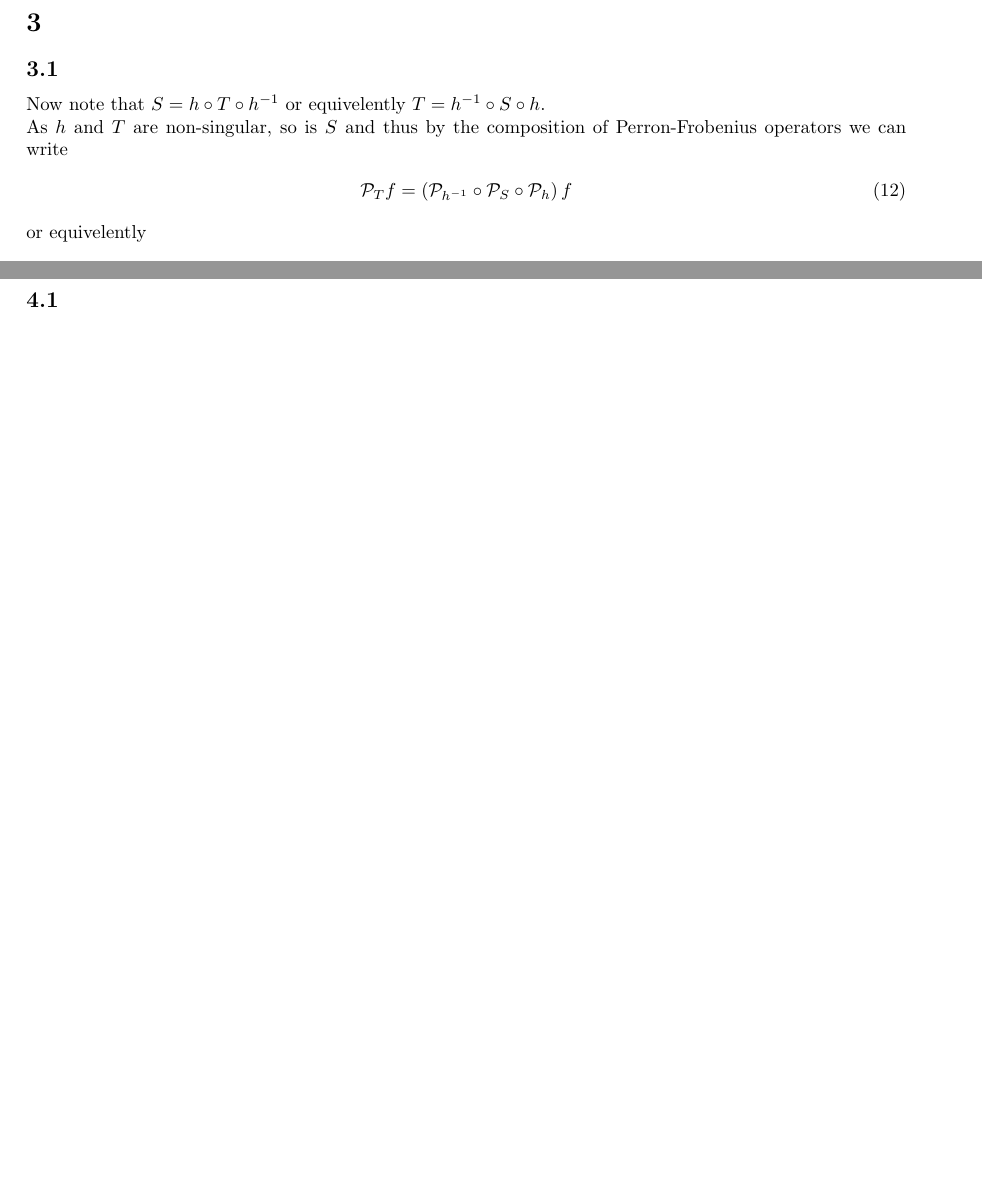
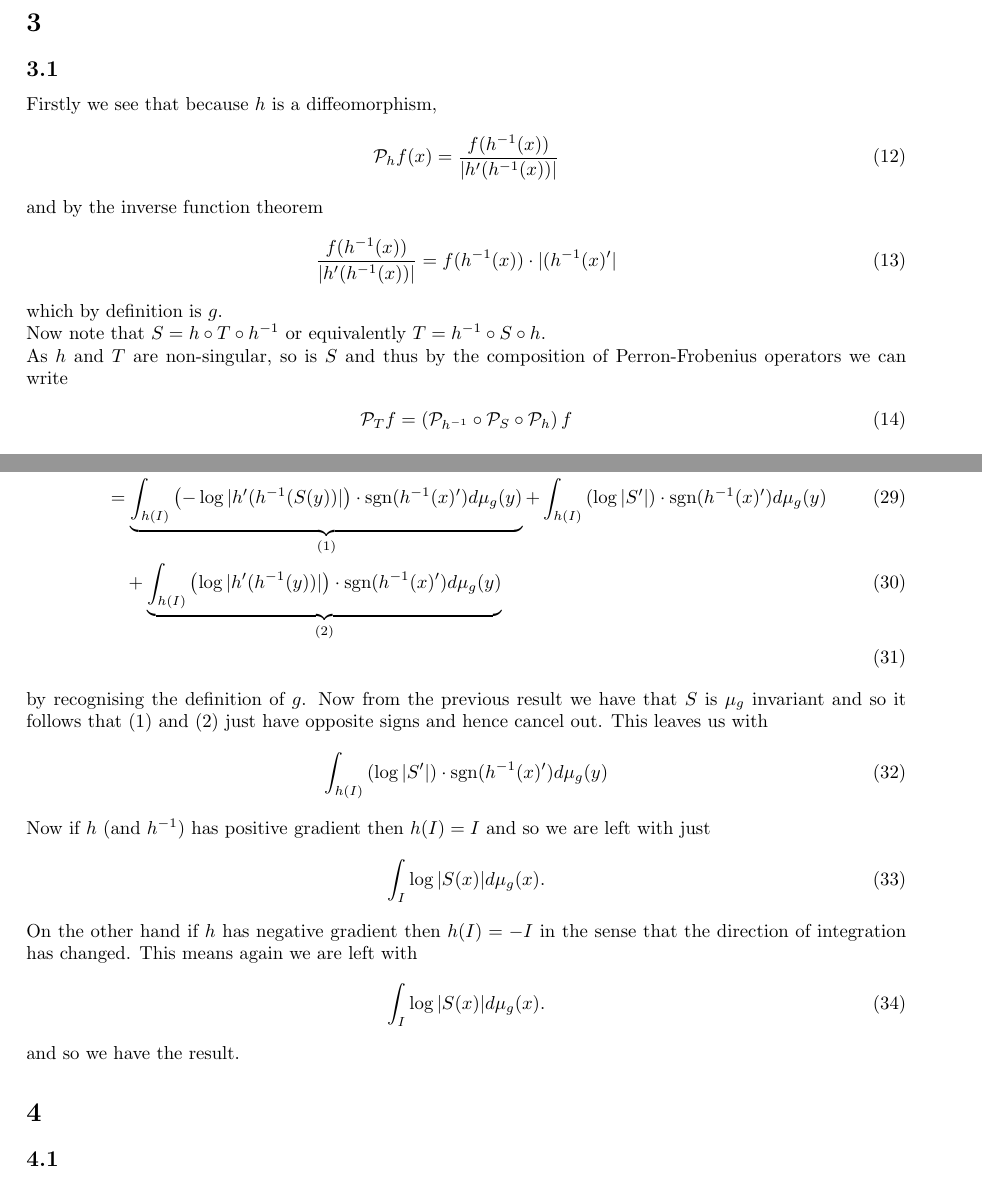
Before and after one commit to adamjoshuagray/Honours_Ergodic_Theory, a LaTeX problem sheet (Assignment_3/Assignment_3.tex): two parts of pages 5 and 7 of 8 before the commit and two parts of pages 5 and 7 of 9 after it, joined at a grey line, cut so that both start at the same text, the shorter picture padded with empty space. The pictures show the PDF file Assignment_3/Assignment_3.pdf that the author committed with the source.

Commit message:
Made updates. Finished all questions except for question 2. Will fix up on a Linux machine.

```diff
--- a/Assignment_3/Assignment_3.tex
+++ b/Assignment_3/Assignment_3.tex
@@ -123,14 +123,24 @@ The following is a plot of the left eigenvector corresponding to the eigenvalue
 \section{}
 \subsection{}
 
-Now note that $ S = h \circ T \circ h^{-1} $ or equivelently $ T = h^{-1} \circ S \circ h $.
+Firstly we see that because $ h $ is a diffeomorphism,
+\begin{align}
+	\mathcal{P}_h f(x) = \frac{f(h^{-1}(x))}{|h'(h^{-1}(x))|}
+\end{align}
+and by the inverse function theorem
+\begin{align}
+	\frac{f(h^{-1}(x))}{|h'(h^{-1}(x))|} = f(h^{-1}(x)) \cdot |(h^{-1}(x)'|
+\end{align}
+which by definition is $ g $.
+
+Now note that $ S = h \circ T \circ h^{-1} $ or equivalently $ T = h^{-1} \circ S \circ h $.
 
 As $ h $ and $ T $ are non-singular, so is $ S $ and thus by the composition of Perron-Frobenius operators
 we can write
 \begin{align}
     \mathcal{P}_T f = \left( \mathcal{P}_{h^{-1}} \circ \mathcal{P}_{S} \circ \mathcal{P}_{h} \right) f
 \end{align}
-or equivelently
+or equivalently
 \begin{align}
     \left( \mathcal{P}_{h} \circ \mathcal{P}_T \right) f = \left( \mathcal{P}_{S} \circ \mathcal{P}_{h} \right) f..
 \end{align}
@@ -182,4 +194,8 @@ Now let $ y = h^{-1}(x) $ so that $ d\mu(y) = h^{-1}(x)' d\mu(x) $ so we have
+so we have
 \begin{align}
-  \int_{I} \log| \left( h'(T(y))\cdot T'(y) \cdot h \right)'(x) |
+	& \ \ \ \int_{h(I)} \left( -\log|h'(h^{-1}(S(y))| + \log|S'| + \log|h'(h^{-1}(y))| \right)\cdot \frac{h^{-1}(x)'}{|h^{-1}(x)'|}g(y)d\mu(y) \\
+	&= \int_{h(I)} \left( -\log|h'(h^{-1}(S(y))| + \log|S'| + \log|h'(h^{-1}(y))| \right)\cdot \operatorname{sgn}(h^{-1}(x)')g(y)d\mu(y) \\
+	&= \underbrace{\int_{h(I)} \left( -\log|h'(h^{-1}(S(y))|\right)\cdot \operatorname{sgn}(h^{-1}(x)')d\mu_g(y)}_{(1)} + \int_{h(I)} \left( \log|S'|\right)\cdot \operatorname{sgn}(h^{-1}(x)')d\mu_g(y) \\ & \ \ \ + \underbrace{\int_{h(I)} \left( \log|h'(h^{-1}(y))| \right)\cdot \operatorname{sgn}(h^{-1}(x)')d\mu_g(y)}_{(2)} \\
 \end{align}
-
+by recognising the definition of $ g $.
+Now from the previous result we have that $ S $ is $ \mu_g $ invariant and so it follows that $ (1) $ and $ (2) $ just have opposite signs and hence cancel out. This leaves us with
@@ -185,0 +209 @@ Now let $ y = h^{-1}(x) $ so that $ d\mu(y) = h^{-1}(x)' d\mu(x) $ so we have
+On the other hand if $ h $ has negative gradient then $ h(I) = -I $ in the sense that the direction of integration has changed. This means again we are left with
```
Also changed, not shown: Assignment_3/Assignment_3.pdf, Assignment_3/Assignment_3.tex (19 more changed lines), 1 other file.
